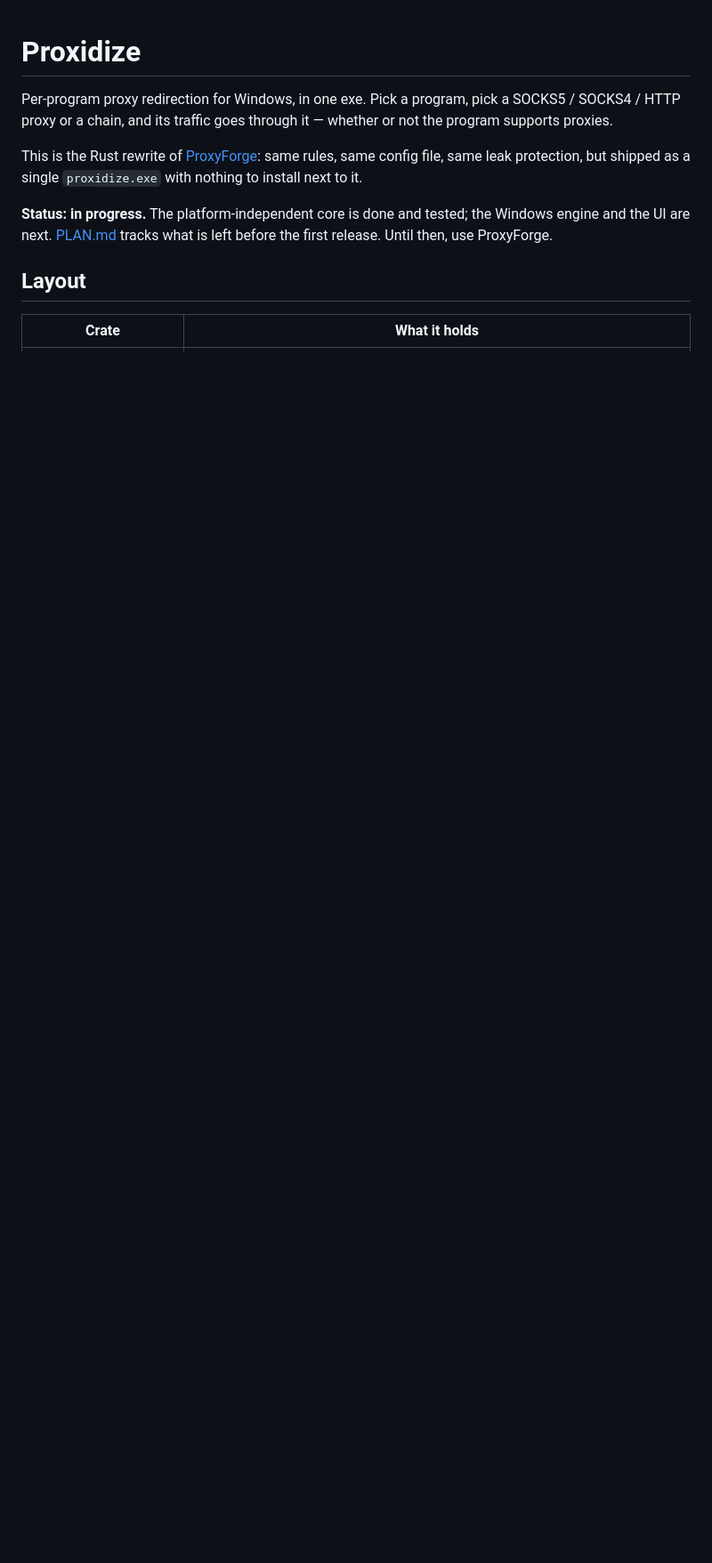
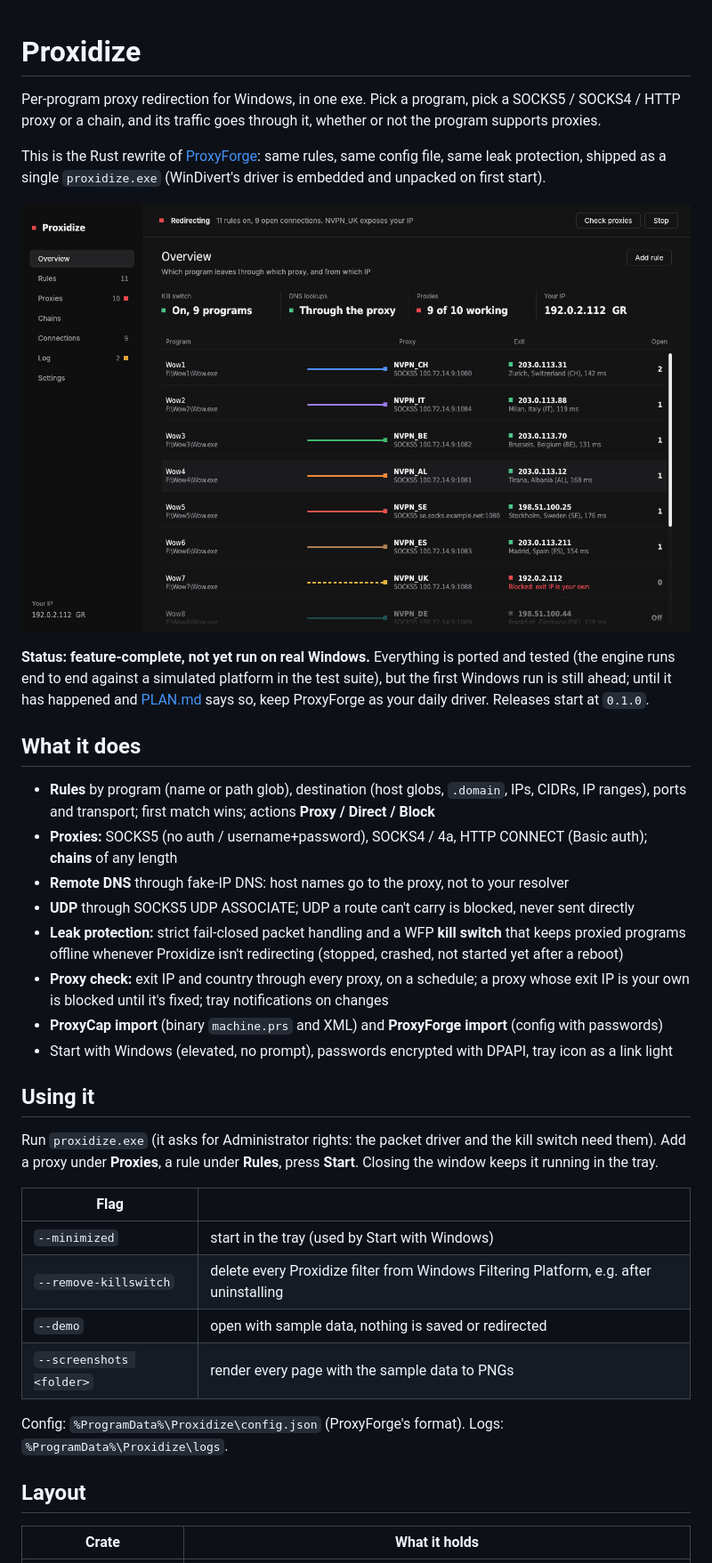
Before and after one commit to p3tr0s/proxidize, a Markdown page: README.md, the part around one of its changes. Shown at 89% size. Rendered like a GitHub page; pictures changed too: docs/overview.png (added); blank space fills up the shorter version.

```diff
--- a/README.md
+++ b/README.md
@@ -1,13 +1,44 @@
 # Proxidize
 
 Per-program proxy redirection for Windows, in one exe. Pick a program, pick a SOCKS5 / SOCKS4 / HTTP proxy or a
-chain, and its traffic goes through it — whether or not the program supports proxies.
+chain, and its traffic goes through it, whether or not the program supports proxies.
 
 This is the Rust rewrite of [ProxyForge](https://github.com/p3tr0s/proxyforge): same rules, same config file, same
-leak protection, but shipped as a single `proxidize.exe` with nothing to install next to it.
+leak protection, shipped as a single `proxidize.exe` (WinDivert's driver is embedded and unpacked on first start).
 
-**Status: in progress.** The platform-independent core is done and tested; the Windows engine and the UI are next.
-[PLAN.md](PLAN.md) tracks what is left before the first release. Until then, use ProxyForge.
+![Proxidize overview: each program plugged into its proxy, with the exit IP and country](docs/overview.png)
+
+**Status: feature-complete, not yet run on real Windows.** Everything is ported and tested (the engine runs end to
+end against a simulated platform in the test suite), but the first Windows run is still ahead; until it has happened
+and [PLAN.md](PLAN.md) says so, keep ProxyForge as your daily driver. Releases start at `0.1.0`.
+
+## What it does
+
+- **Rules** by program (name or path glob), destination (host globs, `.domain`, IPs, CIDRs, IP ranges), ports and
+  transport; first match wins; actions **Proxy / Direct / Block**
+- **Proxies:** SOCKS5 (no auth / username+password), SOCKS4 / 4a, HTTP CONNECT (Basic auth); **chains** of any length
+- **Remote DNS** through fake-IP DNS: host names go to the proxy, not to your resolver
+- **UDP** through SOCKS5 UDP ASSOCIATE; UDP a route can't carry is blocked, never sent directly
+- **Leak protection:** strict fail-closed packet handling and a WFP **kill switch** that keeps proxied programs
+  offline whenever Proxidize isn't redirecting (stopped, crashed, not started yet after a reboot)
+- **Proxy check:** exit IP and country through every proxy, on a schedule; a proxy whose exit IP is your own is
+  blocked until it's fixed; tray notifications on changes
+- **ProxyCap import** (binary `machine.prs` and XML) and **ProxyForge import** (config with passwords)
+- Start with Windows (elevated, no prompt), passwords encrypted with DPAPI, tray icon as a link light
+
+## Using it
+
+Run `proxidize.exe` (it asks for Administrator rights: the packet driver and the kill switch need them). Add a proxy
+under **Proxies**, a rule under **Rules**, press **Start**. Closing the window keeps it running in the tray.
+
+| Flag | |
+|---|---|
+| `--minimized` | start in the tray (used by Start with Windows) |
+| `--remove-killswitch` | delete every Proxidize filter from Windows Filtering Platform, e.g. after uninstalling |
+| `--demo` | open with sample data, nothing is saved or redirected |
+| `--screenshots <folder>` | render every page with the sample data to PNGs |
+
+Config: `%ProgramData%\Proxidize\config.json` (ProxyForge's format). Logs: `%ProgramData%\Proxidize\logs`.
 
 ## Layout
 
```
Also changed, not shown: other parts of README.md (+18 -6 lines), PLAN.md (+9 -9 lines), 17 other files.
